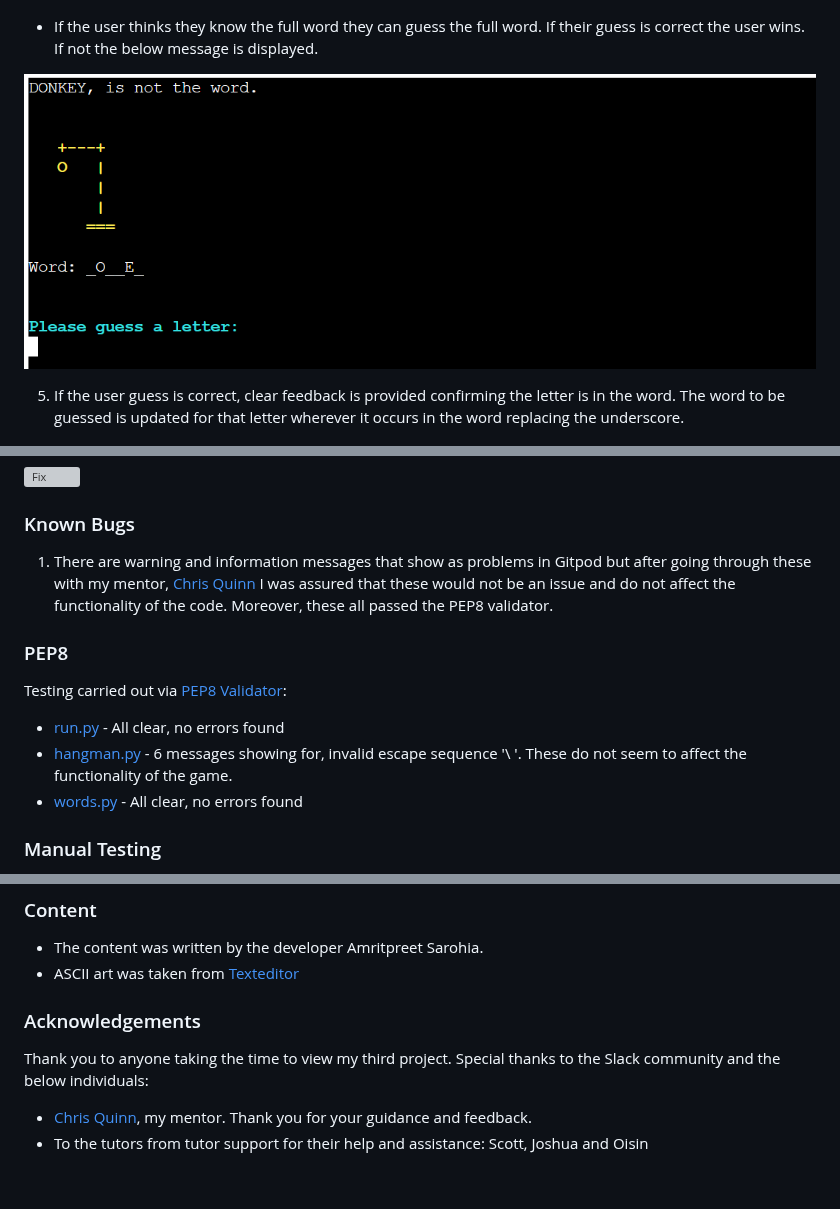
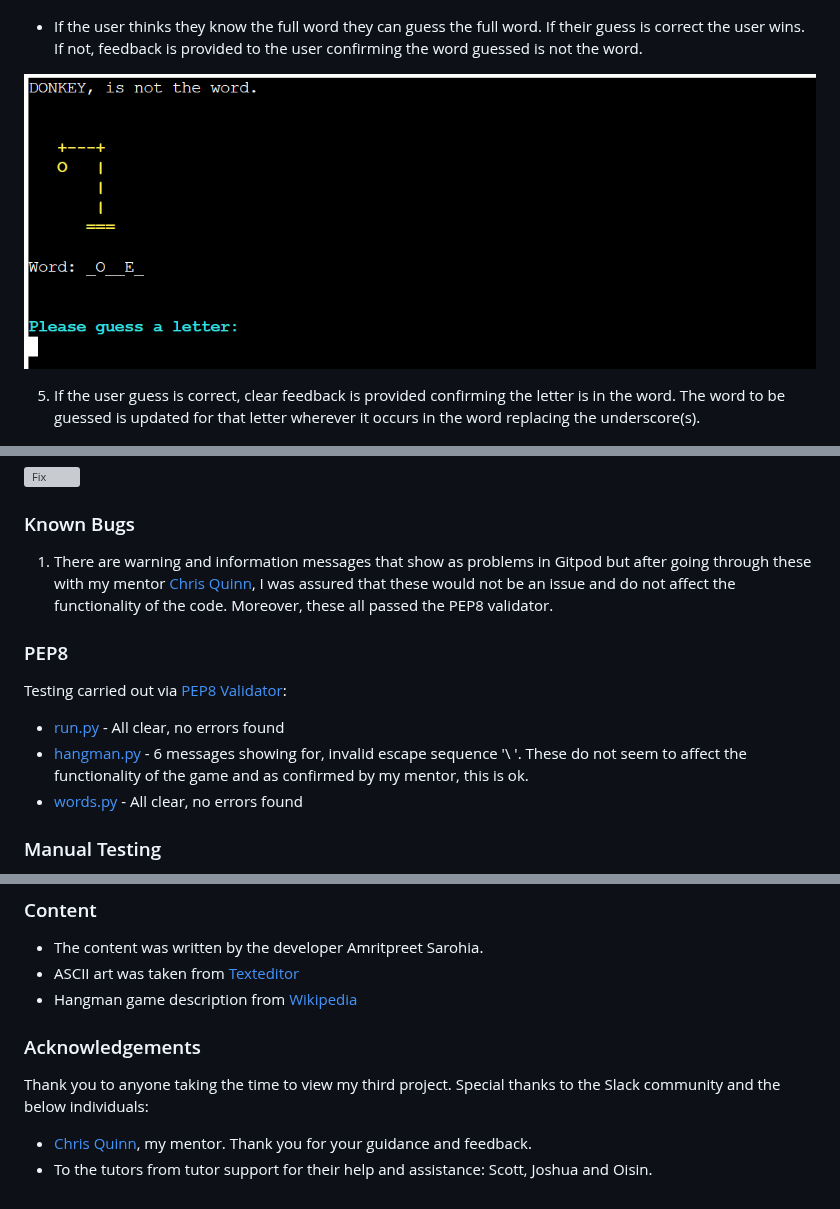
Before and after one commit to Sarohia94/Project-3-Hangman, a Markdown page: README.md, 3 parts joined by grey strips. Rendered like a GitHub page; grey boxes are pictures that could not be loaded.

```diff
--- a/README.md
+++ b/README.md
@@ -171,11 +171,11 @@ The gallow and the word to be guessed (marked by underscores for each letter in
 
 ![Fourth user input validation 3](docs/features/hangman4-validate-input3.png)
 
-   * If the user thinks they know the full word they can guess the full word. If their guess is correct the user wins. If not the below message is displayed.
+   * If the user thinks they know the full word they can guess the full word. If their guess is correct the user wins. If not, feedback is provided to the user confirming the word guessed is not the word.
 
 ![Fourth user input validation 4](docs/features/hangman4-validate-input4.png)
 
-5. If the user guess is correct, clear feedback is provided confirming the letter is in the word. The word to be guessed is updated for that letter wherever it occurs in the word replacing the underscore.
+5. If the user guess is correct, clear feedback is provided confirming the letter is in the word. The word to be guessed is updated for that letter wherever it occurs in the word replacing the underscore(s).
 
 ![Fifth feature](docs/features/hangman5.png)
 
@@ -242,12 +242,12 @@ This was resolved by simply adding an if statement so that when TRIES = 0 this i
 
 ### Known Bugs
 
-1. There are warning and information messages that show as problems in Gitpod but after going through these with my mentor, [Chris Quinn](https://github.com/10xOXR) I was assured that these would not be an issue and do not affect the functionality of the code. Moreover, these all passed the PEP8 validator.
+1. There are warning and information messages that show as problems in Gitpod but after going through these with my mentor [Chris Quinn](https://github.com/10xOXR), I was assured that these would not be an issue and do not affect the functionality of the code. Moreover, these all passed the PEP8 validator.
 
 ### PEP8
 Testing carried out via [PEP8 Validator](https://pep8ci.herokuapp.com/):
 * [run.py](docs/testing/pep8/run-python.png) - All clear, no errors found
-* [hangman.py](docs/testing/pep8/hangman-python.png) - 6 messages showing for, invalid escape sequence '\ '. These do not seem to affect the functionality of the game.
+* [hangman.py](docs/testing/pep8/hangman-python.png) - 6 messages showing for, invalid escape sequence '\ '. These do not seem to affect the functionality of the game and as confirmed by my mentor, this is ok.
 * [words.py](docs/testing/pep8/words-python.png) - All clear, no errors found
 
 ### Manual Testing
@@ -311,8 +311,9 @@ The website was deployed to GitHub Pages as follows:
 ### Content
 * The content was written by the developer Amritpreet Sarohia.
 * ASCII art was taken from [Texteditor](https://texteditor.com/gallery/)
+* Hangman game description from [Wikipedia](https://en.wikipedia.org/wiki/Hangman_(game))
 
 ### Acknowledgements
 Thank you to anyone taking the time to view my third project. Special thanks to the Slack community and the below individuals:
 * [Chris Quinn](https://github.com/10xOXR), my mentor. Thank you for your guidance and feedback.
-* To the tutors from tutor support for their help and assistance: Scott, Joshua and Oisin
+* To the tutors from tutor support for their help and assistance: Scott, Joshua and Oisin.
```
Also changed, not shown: other parts of README.md (+15 -15 lines).
